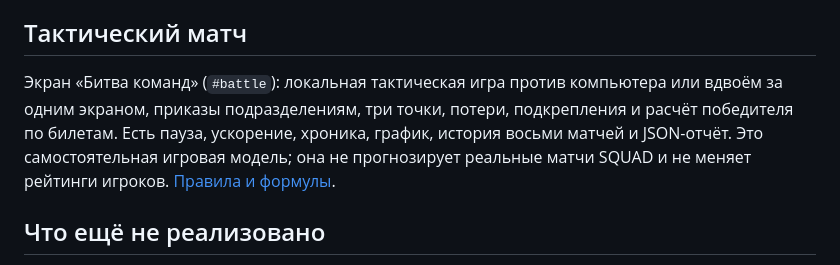
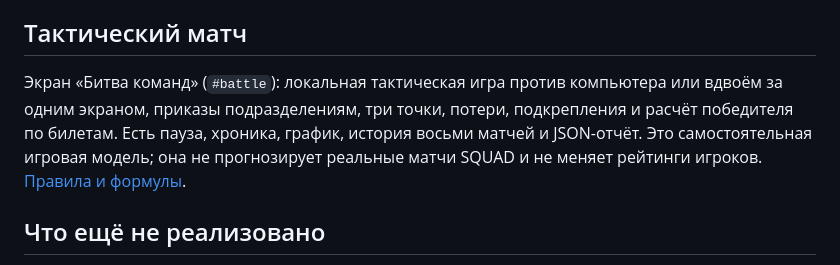
Before and after one commit to Denis7Kom/SQUAD, a Markdown page: README.md, the part around the change. Rendered like a GitHub page.

```diff
--- a/README.md
+++ b/README.md
@@ -22,7 +22,7 @@
 
 ## Тактический матч
 
-Экран «Битва команд» (`#battle`): локальная тактическая игра против компьютера или вдвоём за одним экраном, приказы подразделениям, три точки, потери, подкрепления и расчёт победителя по билетам. Есть пауза, ускорение, хроника, график, история восьми матчей и JSON-отчёт. Это самостоятельная игровая модель; она не прогнозирует реальные матчи SQUAD и не меняет рейтинги игроков. [Правила и формулы](docs/11-battle-simulator.md).
+Экран «Битва команд» (`#battle`): локальная тактическая игра против компьютера или вдвоём за одним экраном, приказы подразделениям, три точки, потери, подкрепления и расчёт победителя по билетам. Есть пауза, хроника, график, история восьми матчей и JSON-отчёт. Это самостоятельная игровая модель; она не прогнозирует реальные матчи SQUAD и не меняет рейтинги игроков. [Правила и формулы](docs/11-battle-simulator.md).
 
 ## Что ещё не реализовано
 
```
